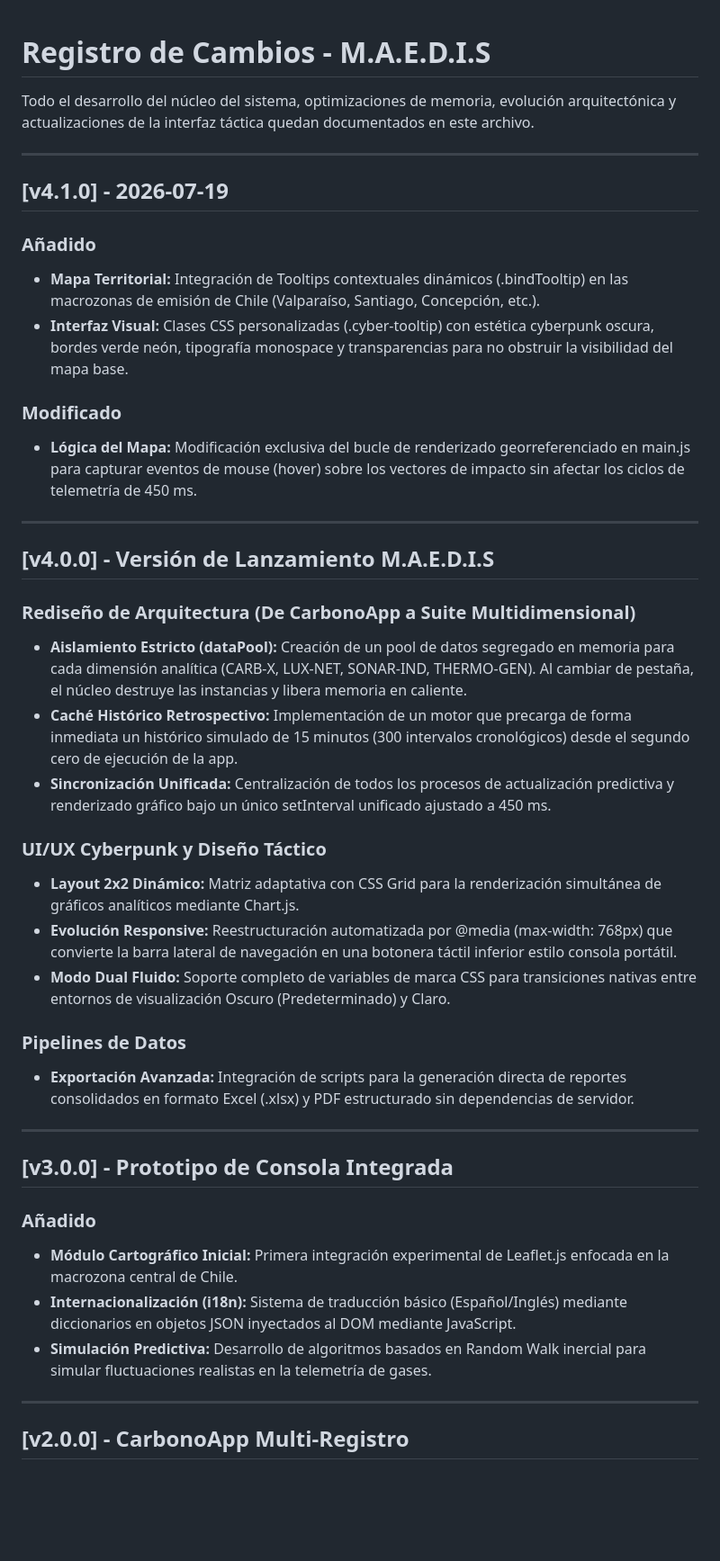
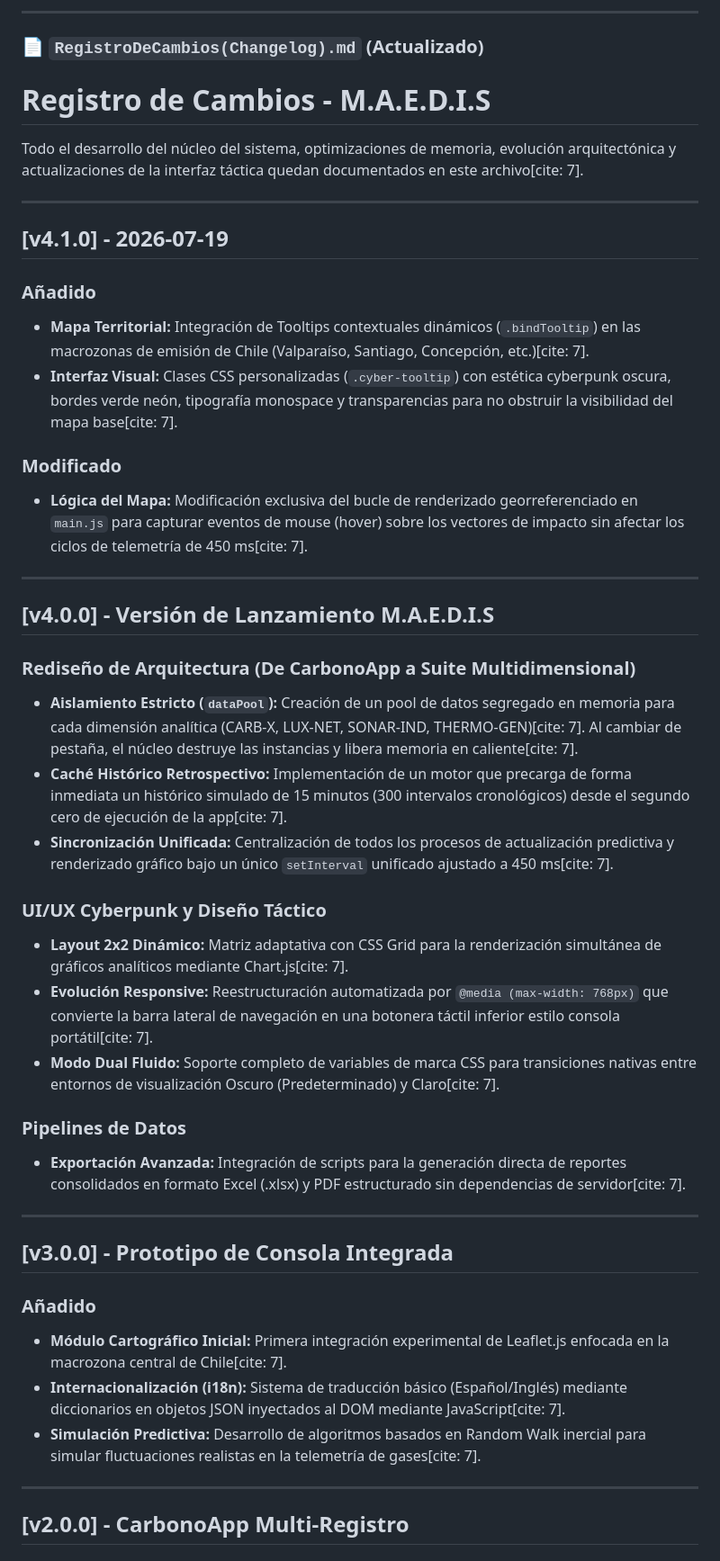
Before and after one commit to Alphareone/Carbono-APP-Visualizer, a Markdown page: RegistroDeCambios(Chagelog).md, the part around one of its changes. Shown at 90% size. Rendered like a GitHub page; blank space fills up the shorter version.

```diff
--- a/RegistroDeCambios(Chagelog).md
+++ b/RegistroDeCambios(Chagelog).md
@@ -1,40 +1,45 @@
+---
+
+### 📄 `RegistroDeCambios(Changelog).md` (Actualizado)
+
+
 # Registro de Cambios - M.A.E.D.I.S
 
-Todo el desarrollo del núcleo del sistema, optimizaciones de memoria, evolución arquitectónica y actualizaciones de la interfaz táctica quedan documentados en este archivo.
+Todo el desarrollo del núcleo del sistema, optimizaciones de memoria, evolución arquitectónica y actualizaciones de la interfaz táctica quedan documentados en este archivo[cite: 7].
 
 ---
 
 ## [v4.1.0] - 2026-07-19
 ### Añadido
-* **Mapa Territorial:** Integración de Tooltips contextuales dinámicos (.bindTooltip) en las macrozonas de emisión de Chile (Valparaíso, Santiago, Concepción, etc.).
-* **Interfaz Visual:** Clases CSS personalizadas (.cyber-tooltip) con estética cyberpunk oscura, bordes verde neón, tipografía monospace y transparencias para no obstruir la visibilidad del mapa base.
+* **Mapa Territorial:** Integración de Tooltips contextuales dinámicos (`.bindTooltip`) en las macrozonas de emisión de Chile (Valparaíso, Santiago, Concepción, etc.)[cite: 7].
+* **Interfaz Visual:** Clases CSS personalizadas (`.cyber-tooltip`) con estética cyberpunk oscura, bordes verde neón, tipografía monospace y transparencias para no obstruir la visibilidad del mapa base[cite: 7].
 
 ### Modificado
-* **Lógica del Mapa:** Modificación exclusiva del bucle de renderizado georreferenciado en main.js para capturar eventos de mouse (hover) sobre los vectores de impacto sin afectar los ciclos de telemetría de 450 ms.
+* **Lógica del Mapa:** Modificación exclusiva del bucle de renderizado georreferenciado en `main.js` para capturar eventos de mouse (hover) sobre los vectores de impacto sin afectar los ciclos de telemetría de 450 ms[cite: 7].
 
 ---
 
 ## [v4.0.0] - Versión de Lanzamiento M.A.E.D.I.S
 ### Rediseño de Arquitectura (De CarbonoApp a Suite Multidimensional)
-* **Aislamiento Estricto (dataPool):** Creación de un pool de datos segregado en memoria para cada dimensión analítica (CARB-X, LUX-NET, SONAR-IND, THERMO-GEN). Al cambiar de pestaña, el núcleo destruye las instancias y libera memoria en caliente.
-* **Caché Histórico Retrospectivo:** Implementación de un motor que precarga de forma inmediata un histórico simulado de 15 minutos (300 intervalos cronológicos) desde el segundo cero de ejecución de la app.
-* **Sincronización Unificada:** Centralización de todos los procesos de actualización predictiva y renderizado gráfico bajo un único setInterval unificado ajustado a 450 ms.
+* **Aislamiento Estricto (`dataPool`):** Creación de un pool de datos segregado en memoria para cada dimensión analítica (CARB-X, LUX-NET, SONAR-IND, THERMO-GEN)[cite: 7]. Al cambiar de pestaña, el núcleo destruye las instancias y libera memoria en caliente[cite: 7].
+* **Caché Histórico Retrospectivo:** Implementación de un motor que precarga de forma inmediata un histórico simulado de 15 minutos (300 intervalos cronológicos) desde el segundo cero de ejecución de la app[cite: 7].
+* **Sincronización Unificada:** Centralización de todos los procesos de actualización predictiva y renderizado gráfico bajo un único `setInterval` unificado ajustado a 450 ms[cite: 7].
 
 ### UI/UX Cyberpunk y Diseño Táctico
-* **Layout 2x2 Dinámico:** Matriz adaptativa con CSS Grid para la renderización simultánea de gráficos analíticos mediante Chart.js.
-* **Evolución Responsive:** Reestructuración automatizada por @media (max-width: 768px) que convierte la barra lateral de navegación en una botonera táctil inferior estilo consola portátil.
-* **Modo Dual Fluido:** Soporte completo de variables de marca CSS para transiciones nativas entre entornos de visualización Oscuro (Predeterminado) y Claro.
+* **Layout 2x2 Dinámico:** Matriz adaptativa con CSS Grid para la renderización simultánea de gráficos analíticos mediante Chart.js[cite: 7].
+* **Evolución Responsive:** Reestructuración automatizada por `@media (max-width: 768px)` que convierte la barra lateral de navegación en una botonera táctil inferior estilo consola portátil[cite: 7].
+* **Modo Dual Fluido:** Soporte completo de variables de marca CSS para transiciones nativas entre entornos de visualización Oscuro (Predeterminado) y Claro[cite: 7].
 
 ### Pipelines de Datos
-* **Exportación Avanzada:** Integración de scripts para la generación directa de reportes consolidados en formato Excel (.xlsx) y PDF estructurado sin dependencias de servidor.
+* **Exportación Avanzada:** Integración de scripts para la generación directa de reportes consolidados en formato Excel (.xlsx) y PDF estructurado sin dependencias de servidor[cite: 7].
 
 ---
 
 ## [v3.0.0] - Prototipo de Consola Integrada
 ### Añadido
-* **Módulo Cartográfico Inicial:** Primera integración experimental de Leaflet.js enfocada en la macrozona central de Chile.
-* **Internacionalización (i18n):** Sistema de traducción básico (Español/Inglés) mediante diccionarios en objetos JSON inyectados al DOM mediante JavaScript.
-* **Simulación Predictiva:** Desarrollo de algoritmos basados en Random Walk inercial para simular fluctuaciones realistas en la telemetría de gases.
+* **Módulo Cartográfico Inicial:** Primera integración experimental de Leaflet.js enfocada en la macrozona central de Chile[cite: 7].
+* **Internacionalización (i18n):** Sistema de traducción básico (Español/Inglés) mediante diccionarios en objetos JSON inyectados al DOM mediante JavaScript[cite: 7].
+* **Simulación Predictiva:** Desarrollo de algoritmos basados en Random Walk inercial para simular fluctuaciones realistas en la telemetría de gases[cite: 7].
 
 ---
 
```
Also changed, not shown: other parts of RegistroDeCambios(Chagelog).md (+4 -4 lines).
